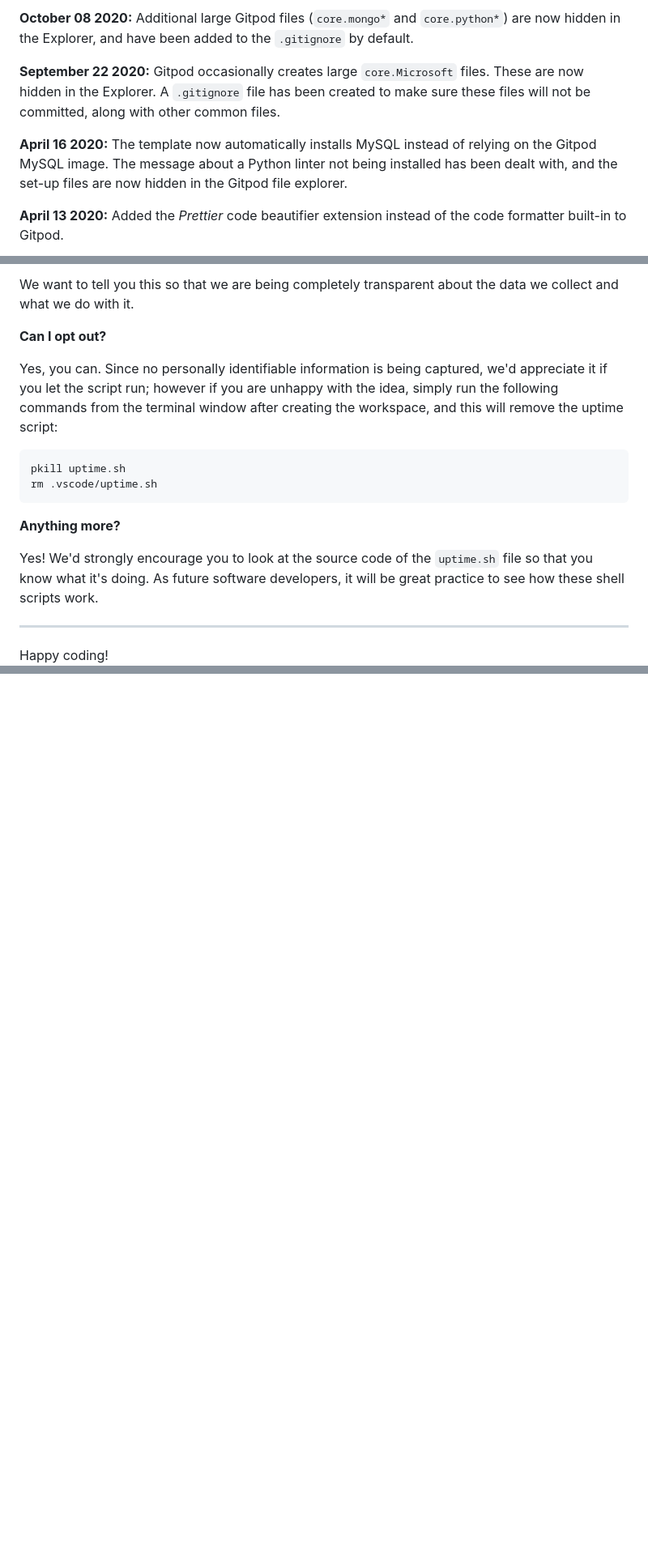
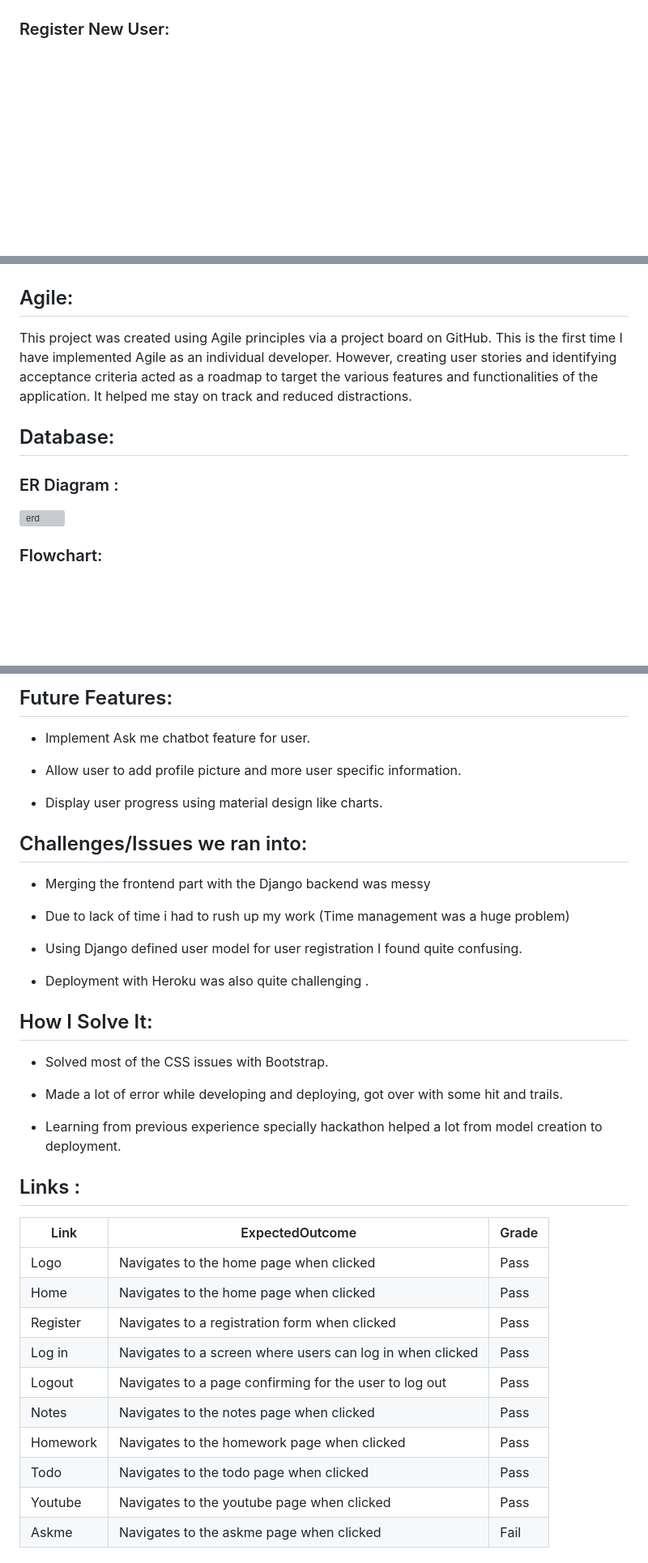
Before and after one commit to piya-ds/StudyPortal_Django, a Markdown page: README.md, 3 parts joined by grey strips. Shown: that part at 81% size. Rendered like a GitHub page; blank space fills up the shorter version; grey boxes are pictures that could not be loaded.

````diff
--- a/README.md
+++ b/README.md
@@ -60,9 +58,6 @@ We continually tweak and adjust this template to help give you the best experien
 
-**October 08 2020:** Additional large Gitpod files (`core.mongo*` and `core.python*`) are now hidden in the Explorer, and have been added to the `.gitignore` by default.
 
-**September 22 2020:** Gitpod occasionally creates large `core.Microsoft` files. These are now hidden in the Explorer. A `.gitignore` file has been created to make sure these files will not be committed, along with other common files.
 
-**April 16 2020:** The template now automatically installs MySQL instead of relying on the Gitpod MySQL image. The message about a Python linter not being installed has been dealt with, and the set-up files are now hidden in the Gitpod file explorer.
+### Register New User:
 
-**April 13 2020:** Added the _Prettier_ code beautifier extension instead of the code formatter built-in to Gitpod.
 
@@ -92,19 +79,24 @@ It is not possible for us or anyone else to trace the random ID back to an indiv
 
-We want to tell you this so that we are being completely transparent about the data we collect and what we do with it.
 
-**Can I opt out?**
 
-Yes, you can. Since no personally identifiable information is being captured, we'd appreciate it if you let the script run; however if you are unhappy with the idea, simply run the following commands from the terminal window after creating the workspace, and this will remove the uptime script:
 
-```
-pkill uptime.sh
-rm .vscode/uptime.sh
-```
+## Agile:
 
-**Anything more?**
 
-Yes! We'd strongly encourage you to look at the source code of the `uptime.sh` file so that you know what it's doing. As future software developers, it will be great practice to see how these shell scripts work.
+This project was created using Agile principles via a project board on GitHub. This is the first time I have implemented Agile as an individual developer. However, creating user stories and identifying acceptance criteria acted as a roadmap to target the various features and functionalities of the application. It helped me stay on track and reduced distractions.
 
----
 
-Happy coding!
+
+## Database:
+
+
+### ER Diagram :
+
+
+![erd](https://github.com/piya-ds/StudyPortal_Django/assets/86950823/120bd727-1bf1-4f44-b2fe-ba646bcc6b94)
+
+
+
+### Flowchart:
+
+
@@ -110,0 +193,42 @@ Happy coding!
+## Future Features:
+
+
+-	Implement Ask me chatbot feature for user.
+*	Allow user to add profile picture and more user specific information.
++	Display user progress using material design like charts.
+
+
+## Challenges/Issues we ran into:
+
+
+-	Merging the frontend part with the Django backend was messy
+*	Due to lack of time i had to rush up my work (Time management was a huge problem)
++	Using Django defined user model for user registration I found quite confusing.
+-	Deployment with Heroku was also quite challenging .
+
+
+
+## How I Solve It:
+
+-	Solved most of the CSS issues with Bootstrap.
+*	Made a lot of error while developing and deploying, got over with some hit and trails.
++	Learning from previous experience specially hackathon helped a lot from model creation to deployment.
+
+
+
+## Links :
+
+| Link | ExpectedOutcome | Grade |
+| --- | --- | ---|
+| Logo | Navigates to the home page when clicked | Pass |
+| Home | Navigates to the home page when clicked | Pass |
+| Register | Navigates to a registration form when clicked  | Pass |
+| Log in | Navigates to a screen where users can log in when clicked | Pass |
+| Logout | Navigates to a page confirming for the user to log out | Pass |
+| Notes | Navigates to the notes page when clicked  | Pass |
+| Homework | Navigates to the homework page when clicked  | Pass |
+| Todo | Navigates to the todo page when clicked  | Pass |
+| Youtube | Navigates to the youtube page when clicked | Pass |
+| Askme | Navigates to the askme page when clicked | Fail |
+
+
````
Also changed, not shown: other parts of README.md (+157 -45 lines).
